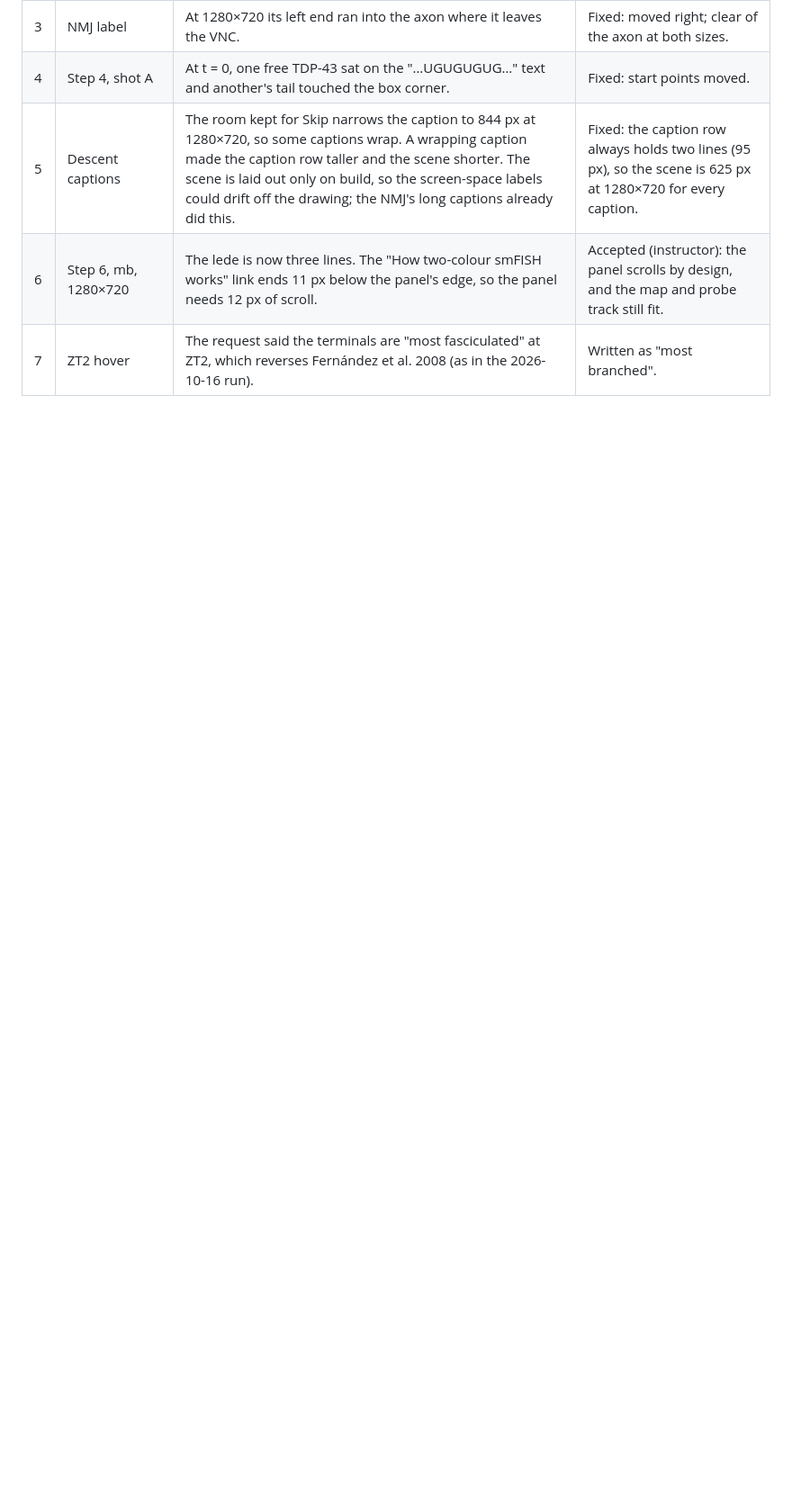
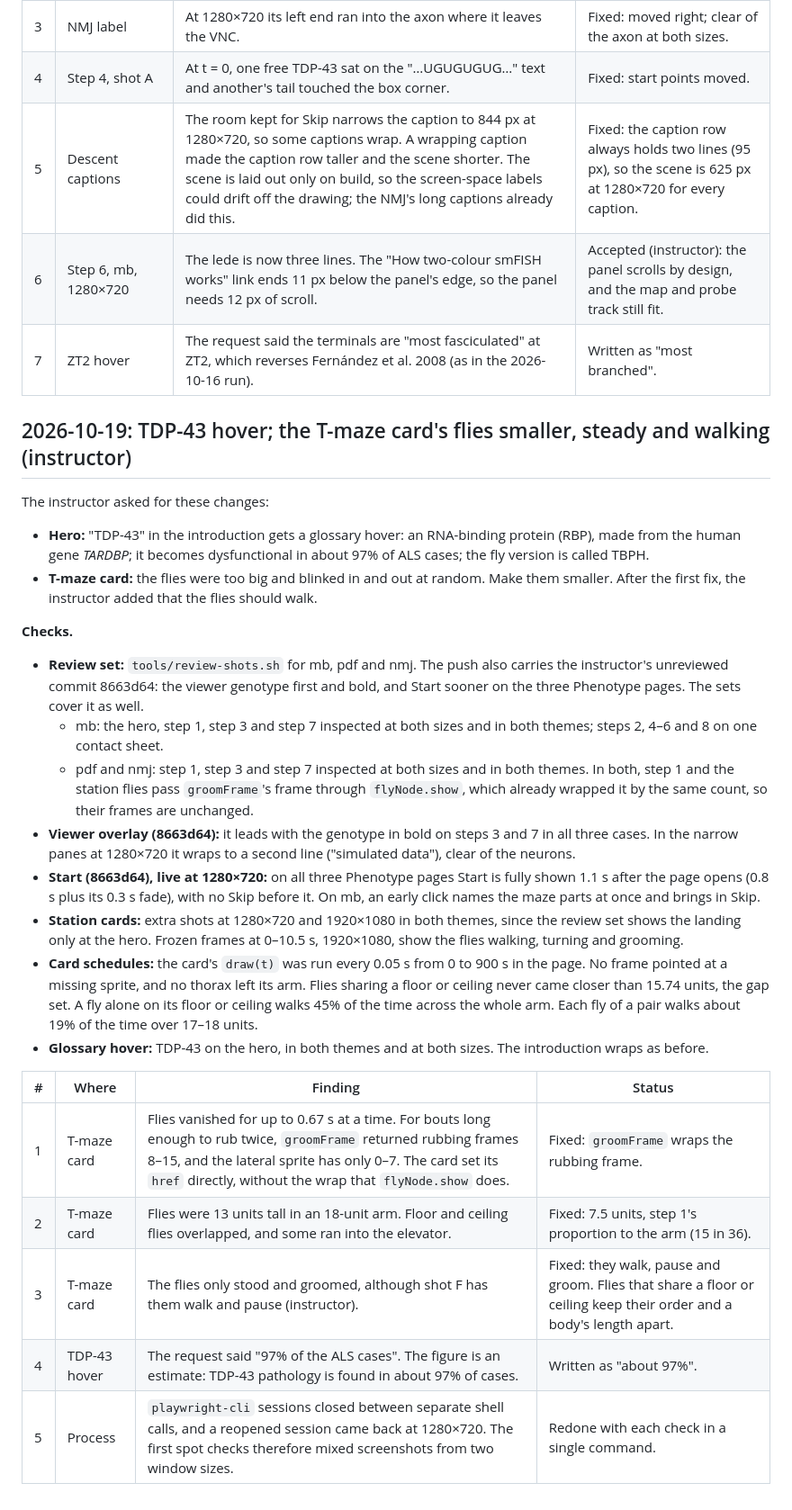
Before and after one commit to JeffLeeLab/fly-smFISH-simulator, a Markdown page: docs/review.md, the part around the change. Shown at 90% size. Rendered like a GitHub page; blank space fills up the shorter version.

Commit message:
Review run logged (2026-10-19): mb, pdf and nmj review sets plus station cards, for the TDP-43 hover, the T-maze card's flies and the instructor's 8663d64 (viewer genotype, Start sooner); five findings, four fixed, one wording note (about 97%)

```diff
--- a/docs/review.md
+++ b/docs/review.md
@@ -471,3 +471,27 @@ The instructor asked for these changes:
 | 5 | Descent captions | The room kept for Skip narrows the caption to 844 px at 1280×720, so some captions wrap. A wrapping caption made the caption row taller and the scene shorter. The scene is laid out only on build, so the screen-space labels could drift off the drawing; the NMJ's long captions already did this. | Fixed: the caption row always holds two lines (95 px), so the scene is 625 px at 1280×720 for every caption. |
 | 6 | Step 6, mb, 1280×720 | The lede is now three lines. The "How two-colour smFISH works" link ends 11 px below the panel's edge, so the panel needs 12 px of scroll. | Accepted (instructor): the panel scrolls by design, and the map and probe track still fit. |
 | 7 | ZT2 hover | The request said the terminals are "most fasciculated" at ZT2, which reverses Fernández et al. 2008 (as in the 2026-10-16 run). | Written as "most branched". |
+
+## 2026-10-19: TDP-43 hover; the T-maze card's flies smaller, steady and walking (instructor)
+
+The instructor asked for these changes:
+- **Hero:** "TDP-43" in the introduction gets a glossary hover: an RNA-binding protein (RBP), made from the human gene *TARDBP*; it becomes dysfunctional in about 97% of ALS cases; the fly version is called TBPH.
+- **T-maze card:** the flies were too big and blinked in and out at random. Make them smaller. After the first fix, the instructor added that the flies should walk.
+
+**Checks.**
+- **Review set:** `tools/review-shots.sh` for mb, pdf and nmj. The push also carries the instructor's unreviewed commit 8663d64: the viewer genotype first and bold, and Start sooner on the three Phenotype pages. The sets cover it as well.
+  - mb: the hero, step 1, step 3 and step 7 inspected at both sizes and in both themes; steps 2, 4–6 and 8 on one contact sheet.
+  - pdf and nmj: step 1, step 3 and step 7 inspected at both sizes and in both themes. In both, step 1 and the station flies pass `groomFrame`'s frame through `flyNode.show`, which already wrapped it by the same count, so their frames are unchanged.
+- **Viewer overlay (8663d64):** it leads with the genotype in bold on steps 3 and 7 in all three cases. In the narrow panes at 1280×720 it wraps to a second line ("simulated data"), clear of the neurons.
+- **Start (8663d64), live at 1280×720:** on all three Phenotype pages Start is fully shown 1.1 s after the page opens (0.8 s plus its 0.3 s fade), with no Skip before it. On mb, an early click names the maze parts at once and brings in Skip.
+- **Station cards:** extra shots at 1280×720 and 1920×1080 in both themes, since the review set shows the landing only at the hero. Frozen frames at 0–10.5 s, 1920×1080, show the flies walking, turning and grooming.
+- **Card schedules:** the card's `draw(t)` was run every 0.05 s from 0 to 900 s in the page. No frame pointed at a missing sprite, and no thorax left its arm. Flies sharing a floor or ceiling never came closer than 15.74 units, the gap set. A fly alone on its floor or ceiling walks 45% of the time across the whole arm. Each fly of a pair walks about 19% of the time over 17–18 units.
+- **Glossary hover:** TDP-43 on the hero, in both themes and at both sizes. The introduction wraps as before.
+
+| # | Where | Finding | Status |
+| --- | --- | --- | --- |
+| 1 | T-maze card | Flies vanished for up to 0.67 s at a time. For bouts long enough to rub twice, `groomFrame` returned rubbing frames 8–15, and the lateral sprite has only 0–7. The card set its `href` directly, without the wrap that `flyNode.show` does. | Fixed: `groomFrame` wraps the rubbing frame. |
+| 2 | T-maze card | Flies were 13 units tall in an 18-unit arm. Floor and ceiling flies overlapped, and some ran into the elevator. | Fixed: 7.5 units, step 1's proportion to the arm (15 in 36). |
+| 3 | T-maze card | The flies only stood and groomed, although shot F has them walk and pause (instructor). | Fixed: they walk, pause and groom. Flies that share a floor or ceiling keep their order and a body's length apart. |
+| 4 | TDP-43 hover | The request said "97% of the ALS cases". The figure is an estimate: TDP-43 pathology is found in about 97% of cases. | Written as "about 97%". |
+| 5 | Process | `playwright-cli` sessions closed between separate shell calls, and a reopened session came back at 1280×720. The first spot checks therefore mixed screenshots from two window sizes. | Redone with each check in a single command. |
```
